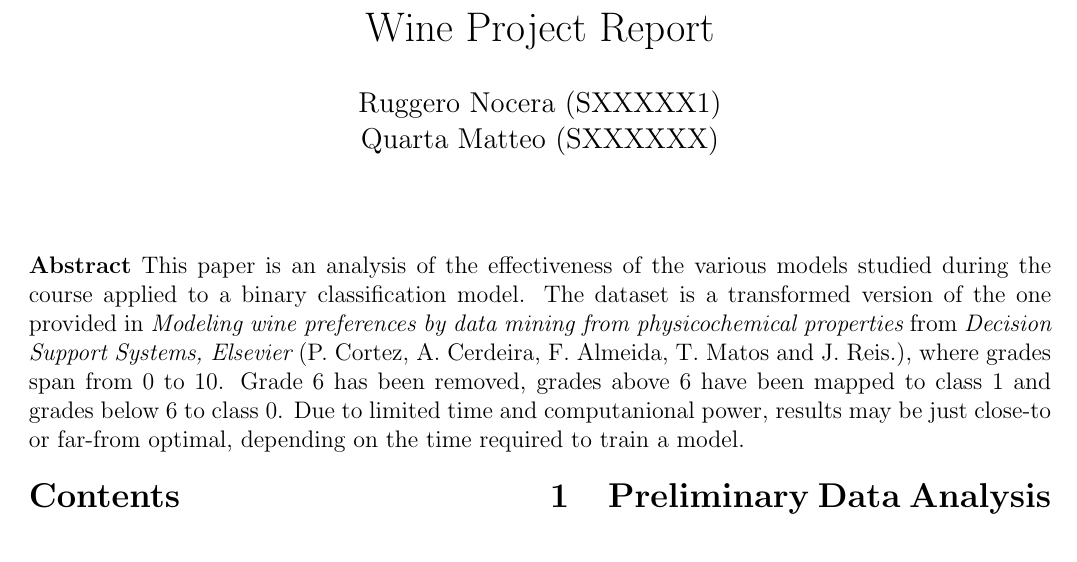
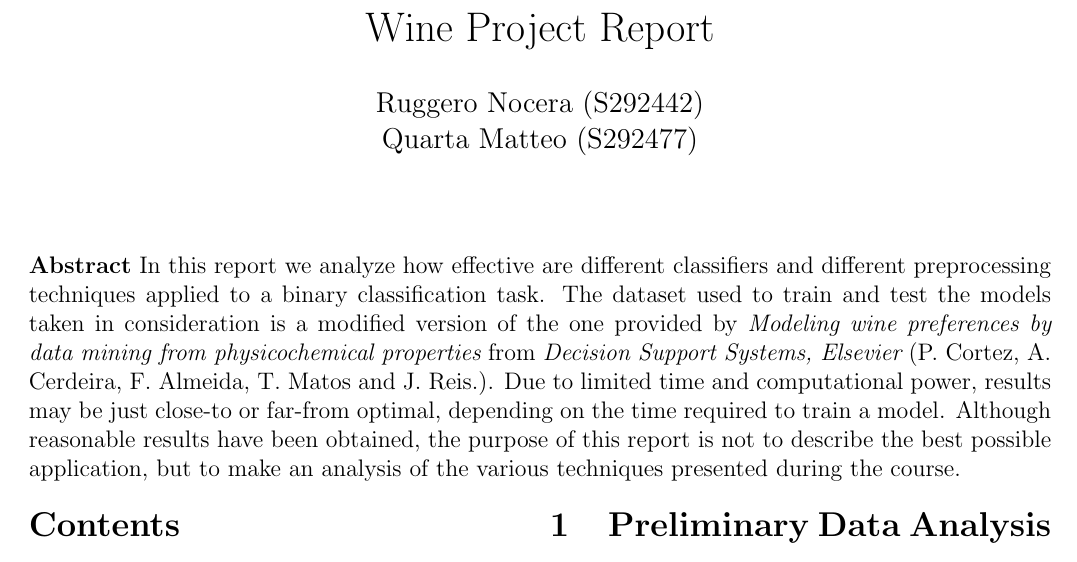
Before and after one commit to coccocarmiano/MLPR2021-Project, a LaTeX document (report/main.tex): part of page 1 of 7, cut so that both start at the same text. Compiled offline with pdfLaTeX.

Commit message:
modified abstract

```diff
--- a/report/main.tex
+++ b/report/main.tex
@@ -12,7 +12,7 @@
 \usepackage{endnotes}
 \usepackage{float}
 \title{Wine Project Report}
-\author{Ruggero Nocera (SXXXXX1) \\ Quarta Matteo (SXXXXXX)}
+\author{Ruggero Nocera (S292442) \\ Quarta Matteo (S292477)}
 \date{}
 
 
@@ -21,11 +21,14 @@
 \maketitle
 \begin{strip}
     {\bf Abstract}
-    This paper is an analysis of the effectiveness of the various models studied during the course applied to a binary classification model.
-    The dataset is a transformed version of the one provided in {\it Modeling wine preferences by data mining from physicochemical properties}
-    from {\it Decision Support Systems, Elsevier} (P. Cortez, A. Cerdeira, F. Almeida, T. Matos and J. Reis.), where grades span from 0 to 10.
-    Grade 6 has been removed, grades above 6 have been mapped to class 1 and grades below 6 to class 0.
-    Due to limited time and computanional power, results may be just close-to or far-from optimal, depending on the time required to train a model.
+    In this report we analyze how effective are different classifiers and different preprocessing techniques applied to a binary classification task.
+    The dataset used to train and test the models taken in consideration is a modified version of
+    the one provided by {\it Modeling wine preferences by data mining from physicochemical properties}
+    from {\it Decision Support Systems, Elsevier} (P. Cortez, A. Cerdeira, F. Almeida, T. Matos and J. Reis.).
+    Due to limited time and computational power, results may be just close-to or far-from optimal, depending on the time required to train a model.
+    Although reasonable results have been obtained, the purpose of this report is not to describe the best possible application,
+    but to make an analysis of the various techniques presented during the course.
+
 \end{strip}
 \tableofcontents
 
```
Also changed, not shown: report/main.pdf (added).
